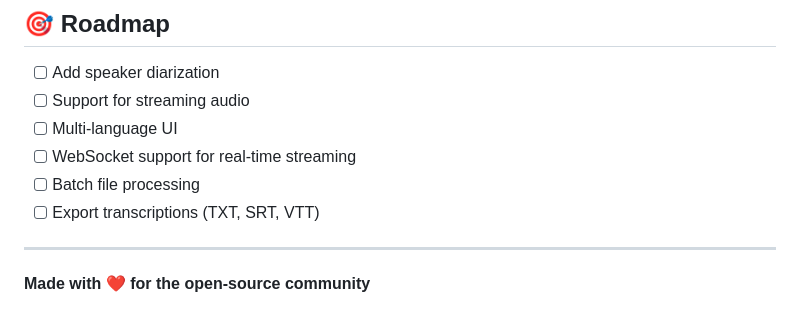
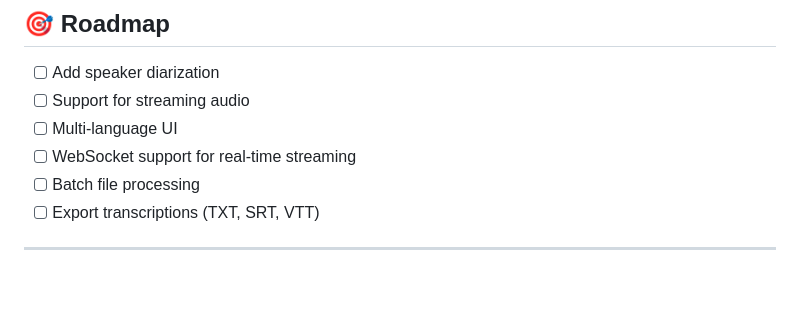
Before and after one commit to ARAVINDAN20/granite-speech-transcription-using-vllm, a Markdown page: README.md, the part around the change. GitHub-like rendering; blank space fills up the shorter version.

Commit message:
Remove community message from README
Removed the 'Made with ❤️ for the open-source community' line.

```diff
--- a/README.md
+++ b/README.md
@@ -278,5 +278,3 @@ This project is licensed under the Apache 2.0 License - see the [LICENSE](LICENS
 - [ ] Export transcriptions (TXT, SRT, VTT)
 
 ---
-
-**Made with ❤️ for the open-source community**
```
